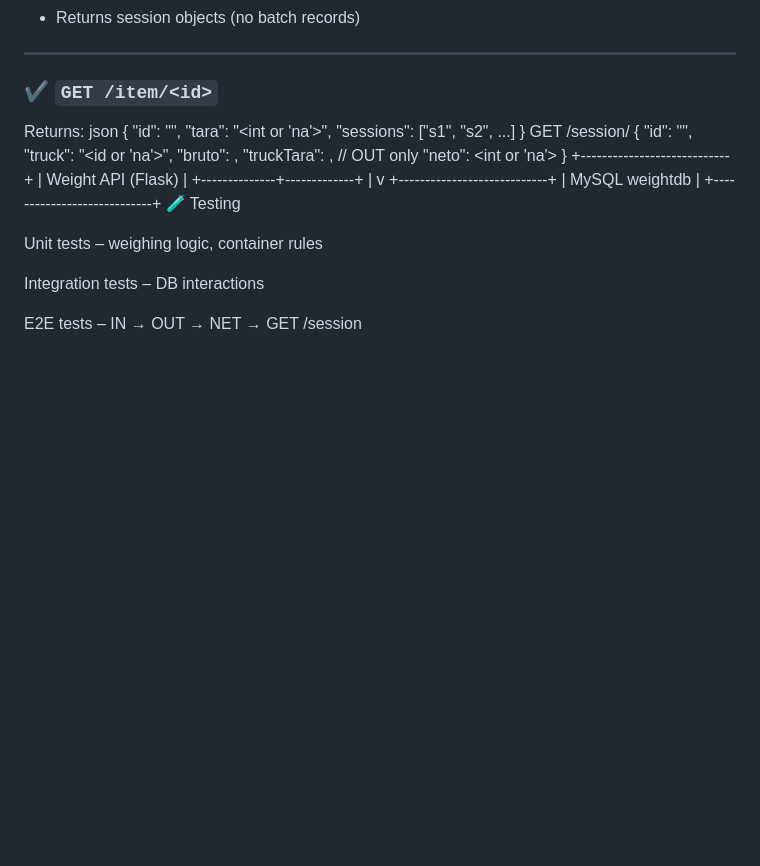
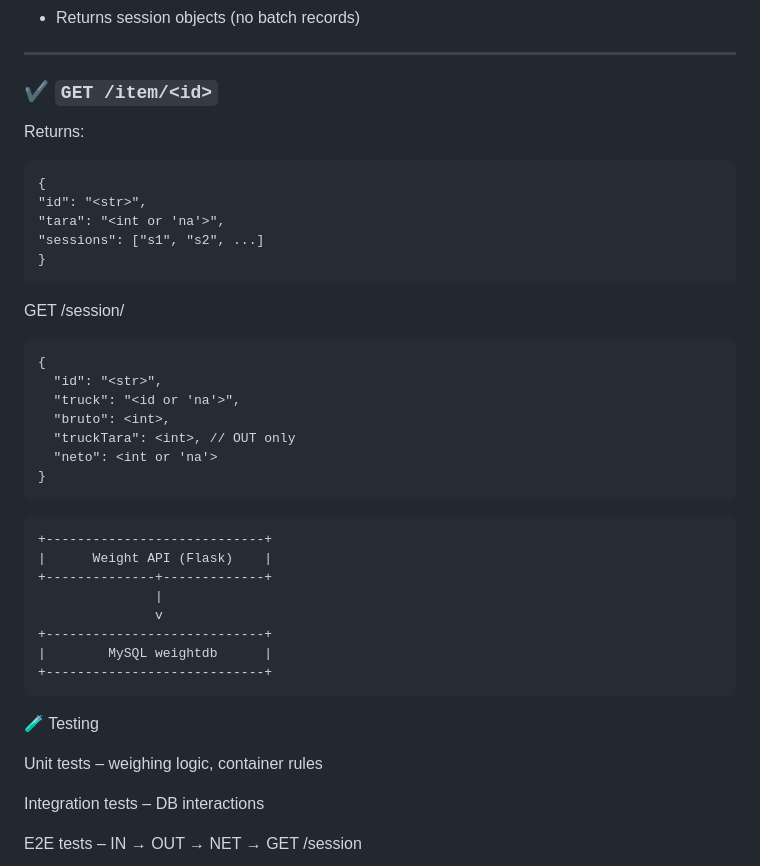
Before and after one commit to roman-smirnov/gan-shmuel, a Markdown page: weight/README.md, the part around the change. GitHub-like rendering; blank space fills up the shorter version.

````diff
--- a/weight/README.md
+++ b/weight/README.md
@@ -94,13 +94,15 @@ Each weighing generates a consistent session record:
 
 ### ✔ `GET /item/<id>`
 Returns:
-json
+```
 {
 "id": "<str>",
 "tara": "<int or 'na'>",
 "sessions": ["s1", "s2", ...]
 }
+```
 GET /session/<id>
+```
 {
   "id": "<str>",
   "truck": "<id or 'na'>",
@@ -108,6 +110,8 @@ GET /session/<id>
   "truckTara": <int>, // OUT only
   "neto": <int or 'na'>
 }
+```
+```
 +----------------------------+
 |      Weight API (Flask)    |
 +--------------+-------------+
@@ -116,6 +120,7 @@ GET /session/<id>
 +----------------------------+
 |        MySQL weightdb      |
 +----------------------------+
+```
 🧪 Testing
 
 Unit tests – weighing logic, container rules
````
